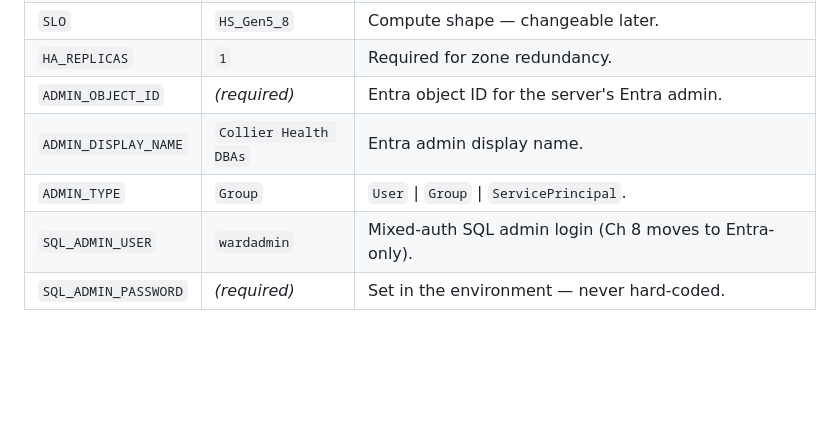
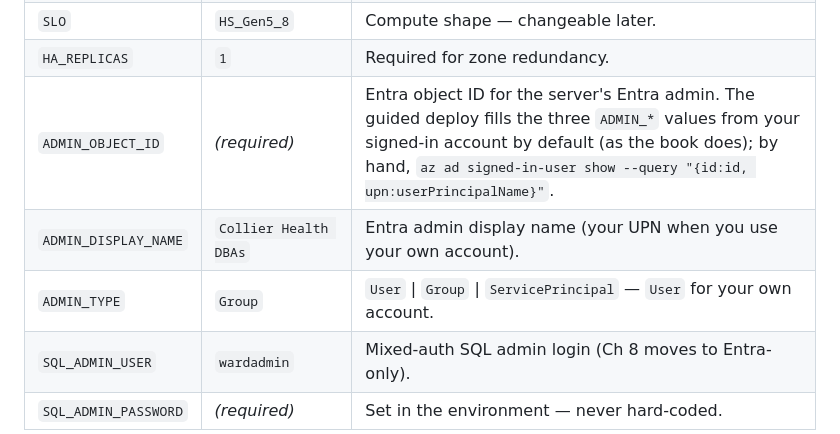
Before and after one commit to rgward/sqlhyperscalebook, a Markdown page: examples/ch02-getting-started/README.md, the part around the change. GitHub-like rendering; blank space fills up the shorter version.

Commit message:
Offer the signed-in account as the Chapter 2 Entra admin
The book chooses the Entra account the reader is signed in as; the deploy skill only asked for a principal type, display name, and object ID. Step 9 now defaults to the signed-in account (looked up with az ad signed-in-user show and confirmed by the reader, setting ADMIN_TYPE=User, ADMIN_OBJECT_ID, ADMIN_DISPLAY_NAME), falls back to asking if the lookup fails, and keeps the group / service principal path. The Chapter 2 README's deploy-inputs table explains the same.

Co-authored-by: Copilot <223556219+Copilot@users.noreply.github.com>

```diff
--- a/examples/ch02-getting-started/README.md
+++ b/examples/ch02-getting-started/README.md
@@ -70,9 +70,9 @@ a sensible default. Set any overrides **before** running it (the
 | `DB` | `wardgeneral` | The Hyperscale database. |
 | `SLO` | `HS_Gen5_8` | Compute shape — changeable later. |
 | `HA_REPLICAS` | `1` | Required for zone redundancy. |
-| `ADMIN_OBJECT_ID` | *(required)* | Entra object ID for the server's Entra admin. |
-| `ADMIN_DISPLAY_NAME` | `Collier Health DBAs` | Entra admin display name. |
-| `ADMIN_TYPE` | `Group` | `User` \| `Group` \| `ServicePrincipal`. |
+| `ADMIN_OBJECT_ID` | *(required)* | Entra object ID for the server's Entra admin. The guided deploy fills the three `ADMIN_*` values from your signed-in account by default (as the book does); by hand, `az ad signed-in-user show --query "{id:id, upn:userPrincipalName}"`. |
+| `ADMIN_DISPLAY_NAME` | `Collier Health DBAs` | Entra admin display name (your UPN when you use your own account). |
+| `ADMIN_TYPE` | `Group` | `User` \| `Group` \| `ServicePrincipal` — `User` for your own account. |
 | `SQL_ADMIN_USER` | `wardadmin` | Mixed-auth SQL admin login (Ch 8 moves to Entra-only). |
 | `SQL_ADMIN_PASSWORD` | *(required)* | Set in the environment — never hard-coded. |
 
```
Also changed, not shown: 1 other file.
